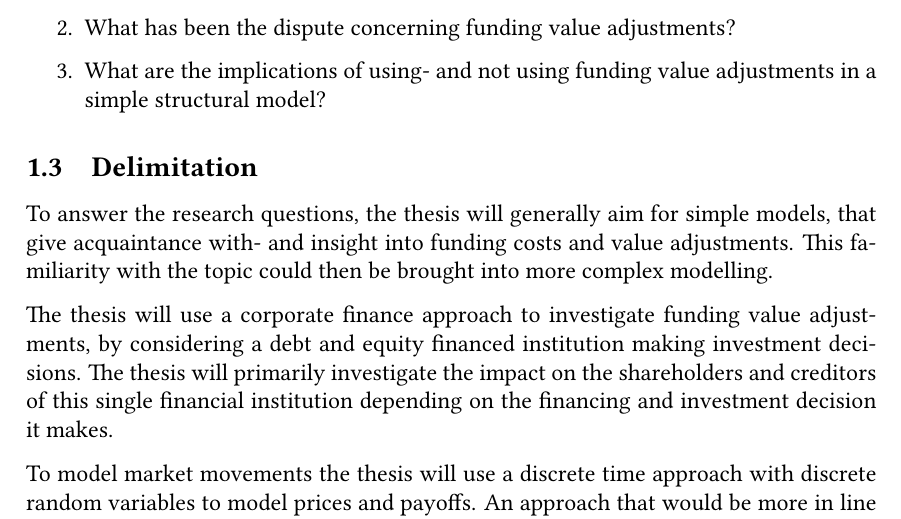
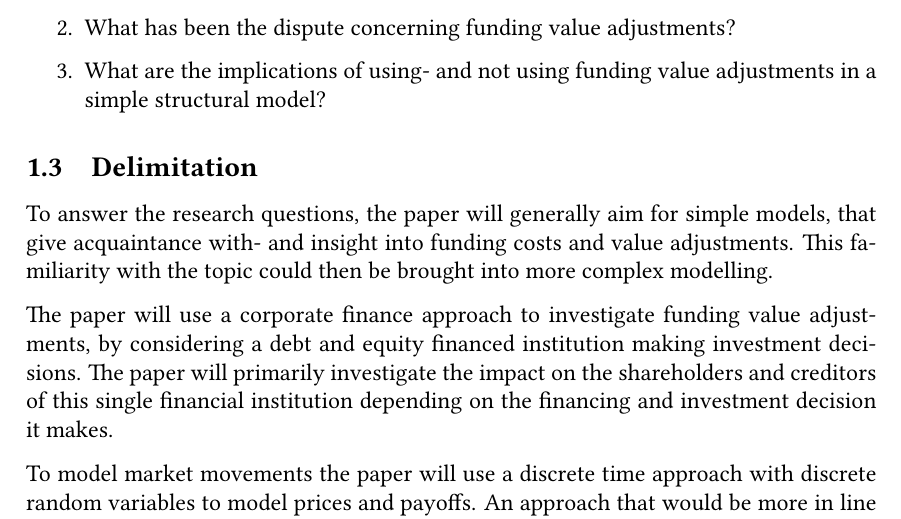
Before and after one commit to sebastianbaltser/master-thesis, a LaTeX thesis (thesis/main.tex, which reads thesis/content/front-matter/introduction/delimitation.tex): part of page 6 of 77, cut so that both start at the same text. Compiled offline with pdfLaTeX.

Commit message:
Change 'thesis' to 'paper'

```diff
--- a/thesis/content/front-matter/introduction/delimitation.tex
+++ b/thesis/content/front-matter/introduction/delimitation.tex
@@ -4,16 +4,16 @@
 \begin{document}
     \subsection{Delimitation}
 
-    To answer the research questions, the thesis will generally aim for simple models,
+    To answer the research questions, the paper will generally aim for simple models,
     that give acquaintance with- and insight into funding costs and value adjustments.
     This familiarity with the topic could then be brought into more complex modelling.
 
-    The thesis will use a corporate finance approach to investigate funding value adjustments,
+    The paper will use a corporate finance approach to investigate funding value adjustments,
     by considering a debt and equity financed institution making investment decisions.
-    The thesis will primarily investigate the impact on the shareholders and creditors
+    The paper will primarily investigate the impact on the shareholders and creditors
     of this single financial institution depending on the financing and investment decision it makes.
 
-    To model market movements the thesis will use a discrete time approach
+    To model market movements the paper will use a discrete time approach
     with discrete random variables to model prices and payoffs.
     An approach that would be more in line with reality would be to use stochastic processes,
     but, in favour of simplicity, the discrete framework is chosen
```
Also changed, not shown: thesis/content/front-matter/introduction/delimitation.tex (2 more changed lines).
